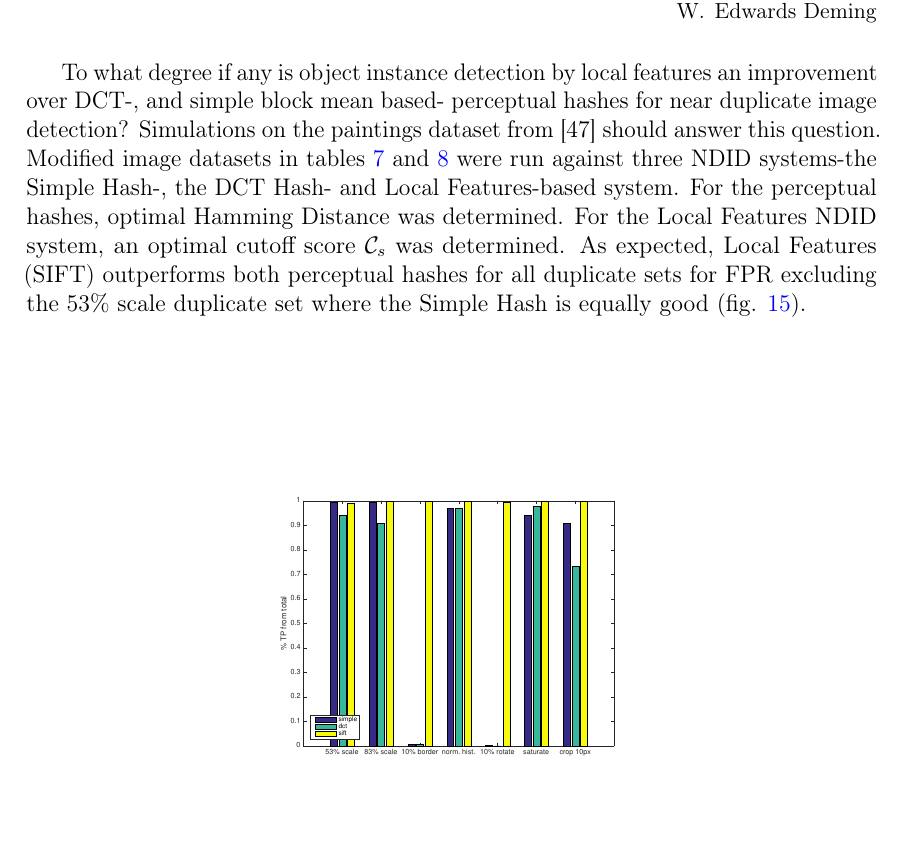
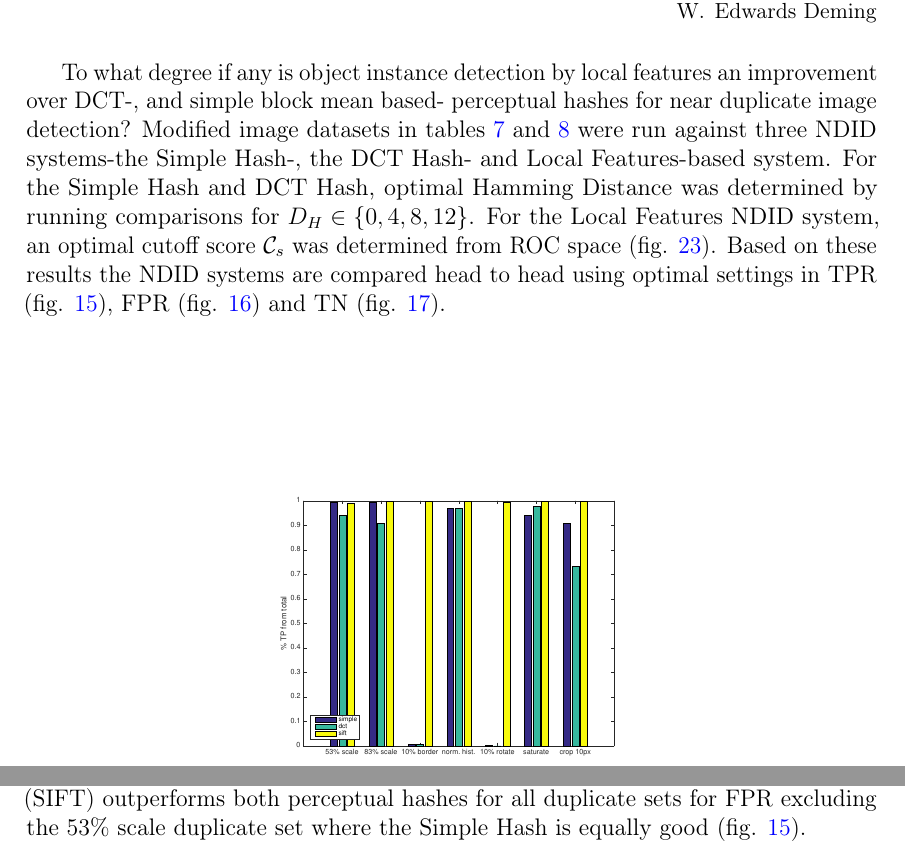
Before and after one commit to sulmanen/hash-thesis, a LaTeX thesis (hash.tex): part of page 46 of 63 before the commit and two parts of pages 46 and 56 of 64 after it, the two joined at a grey line, cut so that both start at the same text, the shorter picture padded with empty space. Compiled offline with pdfLaTeX; a LaTeX package or settings file that is missing is left out.

Commit message:
results is what it is

```diff
--- a/hash.tex
+++ b/hash.tex
@@ -1548,7 +1549,7 @@ If returned matches from a search score less than $\mathcal{C_s}$, the image is
 
 \section{Results}
 \epigraph{Without data you're just another person with an opinion}{W. Edwards Deming}
-To what degree if any is object instance detection by local features an improvement over DCT-, and simple block mean based- perceptual hashes for near duplicate image detection? Simulations on the paintings dataset from \cite{Vedaldi2012} should answer this question. Modified image datasets in tables \ref{modifiedimages} and \ref{truenegatives} were run against three NDID systems-the Simple Hash-, the DCT Hash- and Local Features-based system. For the perceptual hashes, optimal Hamming Distance was determined. For the Local Features NDID system, an optimal cutoff score $\mathcal{C}_s$ was determined. As expected, Local Features (SIFT) outperforms both perceptual hashes for all duplicate sets for FPR excluding the 53\% scale duplicate set where the Simple Hash is equally good (fig. \ref{tptotal}).
+To what degree if any is object instance detection by local features an improvement over DCT-, and simple block mean based- perceptual hashes for near duplicate image detection? Modified image datasets in tables \ref{modifiedimages} and \ref{truenegatives} were run against three NDID systems-the Simple Hash-, the DCT Hash- and Local Features-based system. For the Simple Hash and DCT Hash, optimal Hamming Distance was determined by running comparisons for $D_H \in \{0,4,8,12\}$. For the Local Features NDID system, an optimal cutoff score $\mathcal{C}_s$ was determined from ROC space (fig. \ref{figcutoffrocspace}). Based on these results the NDID systems are compared head to head using optimal settings in TPR (fig. \ref{tptotal}), FPR (fig. \ref{fptotal}) and TN (fig. \ref{tntotal}).
 
 \begin{figure}[htb]
 \begin{center}
@@ -1720,7 +1720,7 @@ Figure \ref{figcutoff} shows Local Features NDID performance degrade as $\mathca
 \clearpage
 
 \section{Discussion}
-To what degree if any is object instance detection by local features an improvement over DCT-, and Simple- perceptual hashes for NDID?
+To what degree if any is object instance detection by local features an improvement over DCT-, and Simple- perceptual hashes for NDID? As expected, Local Features (SIFT) outperforms both perceptual hashes for all duplicate sets for FPR excluding the 53\% scale duplicate set where the Simple Hash is equally good (fig. \ref{tptotal}).
 
 Evaluate the dataset. Evaluate the modified images.
 
```
Also changed, not shown: hash.tex (2 more changed lines).
